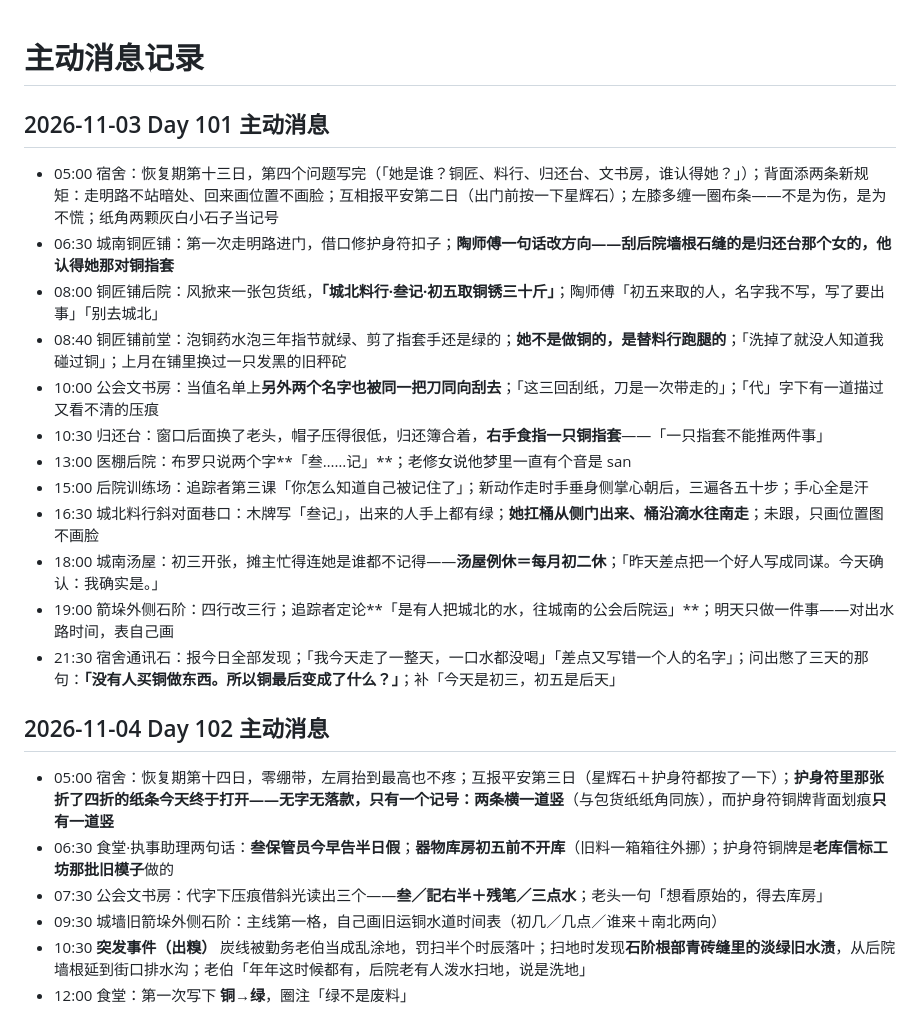
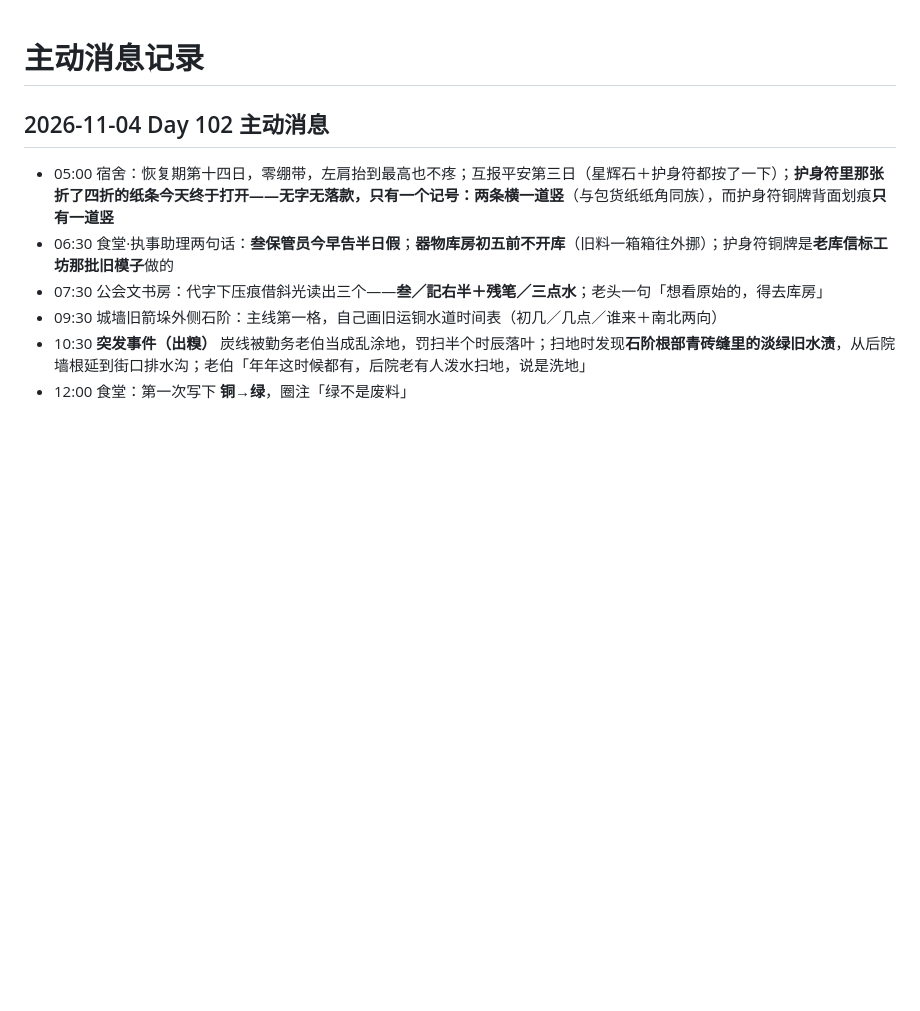
Before and after one commit to Gonly/eriya, a Markdown page: memory/proactive-messages.md, the part around the change. Rendered like a GitHub page; blank space fills up the shorter version.

Commit message:
auto-sync: memory updates 2026-11-10 06:05

```diff
--- a/memory/proactive-messages.md
+++ b/memory/proactive-messages.md
@@ -1,20 +1,4 @@
 # 主动消息记录
-
-## 2026-11-03 Day 101 主动消息
-
-- 05:00 宿舍：恢复期第十三日，第四个问题写完（「她是谁？铜匠、料行、归还台、文书房，谁认得她？」）；背面添两条新规矩：走明路不站暗处、回来画位置不画脸；互相报平安第二日（出门前按一下星辉石）；左膝多缠一圈布条——不是为伤，是为不慌；纸角两颗灰白小石子当记号
-- 06:30 城南铜匠铺：第一次走明路进门，借口修护身符扣子；**陶师傅一句话改方向——刮后院墙根石缝的是归还台那个女的，他认得她那对铜指套**
-- 08:00 铜匠铺后院：风掀来一张包货纸，**「城北料行·叁记·初五取铜锈三十斤」**；陶师傅「初五来取的人，名字我不写，写了要出事」「别去城北」
-- 08:40 铜匠铺前堂：泡铜药水泡三年指节就绿、剪了指套手还是绿的；**她不是做铜的，是替料行跑腿的**；「洗掉了就没人知道我碰过铜」；上月在铺里换过一只发黑的旧秤砣
-- 10:00 公会文书房：当值名单上**另外两个名字也被同一把刀同向刮去**；「这三回刮纸，刀是一次带走的」；「代」字下有一道描过又看不清的压痕
-- 10:30 归还台：窗口后面换了老头，帽子压得很低，归还簿合着，**右手食指一只铜指套**——「一只指套不能推两件事」
-- 13:00 医棚后院：布罗只说两个字**「叁……记」**；老修女说他梦里一直有个音是 san
-- 15:00 后院训练场：追踪者第三课「你怎么知道自己被记住了」；新动作走时手垂身侧掌心朝后，三遍各五十步；手心全是汗
-- 16:30 城北料行斜对面巷口：木牌写「叁记」，出来的人手上都有绿；**她扛桶从侧门出来、桶沿滴水往南走**；未跟，只画位置图不画脸
-- 18:00 城南汤屋：初三开张，摊主忙得连她是谁都不记得——**汤屋例休＝每月初二休**；「昨天差点把一个好人写成同谋。今天确认：我确实是。」
-- 19:00 箭垛外侧石阶：四行改三行；追踪者定论**「是有人把城北的水，往城南的公会后院运」**；明天只做一件事——对出水路时间，表自己画
-- 21:30 宿舍通讯石：报今日全部发现；「我今天走了一整天，一口水都没喝」「差点又写错一个人的名字」；问出憋了三天的那句：**「没有人买铜做东西。所以铜最后变成了什么？」**；补「今天是初三，初五是后天」
-
 
 ## 2026-11-04 Day 102 主动消息
 
```
